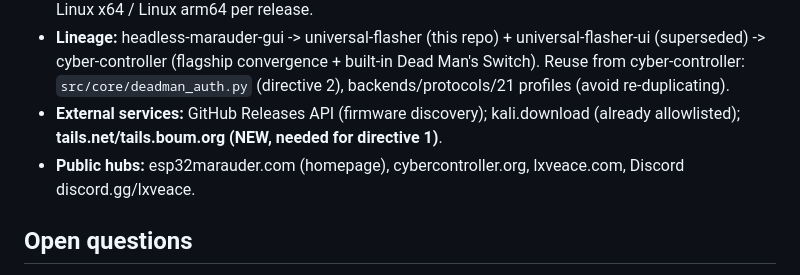
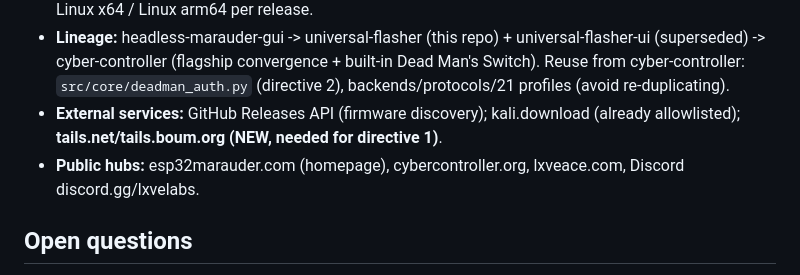
Before and after one commit to LxveAce/universal-flasher, a Markdown page: FORWARD-PLAN.md, the part around the change. Rendered like a GitHub page.

```diff
--- a/FORWARD-PLAN.md
+++ b/FORWARD-PLAN.md
@@ -111,7 +111,7 @@ Public repo. Frame all security work as responsible hardening; do NOT publish st
 - **Build/release:** build.py (PyInstaller --onefile); build-release.yml builds Windows x64 / macOS arm64 / Linux x64 / Linux arm64 per release.
 - **Lineage:** headless-marauder-gui -> universal-flasher (this repo) + universal-flasher-ui (superseded) -> cyber-controller (flagship convergence + built-in Dead Man's Switch). Reuse from cyber-controller: `src/core/deadman_auth.py` (directive 2), backends/protocols/21 profiles (avoid re-duplicating).
 - **External services:** GitHub Releases API (firmware discovery); kali.download (already allowlisted); **tails.net/tails.boum.org (NEW, needed for directive 1)**.
-- **Public hubs:** esp32marauder.com (homepage), cybercontroller.org, lxveace.com, Discord discord.gg/lxveace.
+- **Public hubs:** esp32marauder.com (homepage), cybercontroller.org, lxveace.com, Discord discord.gg/lxvelabs.
 
 ## Open questions
 
```
Also changed, not shown: README.md (+3 -2 lines).
